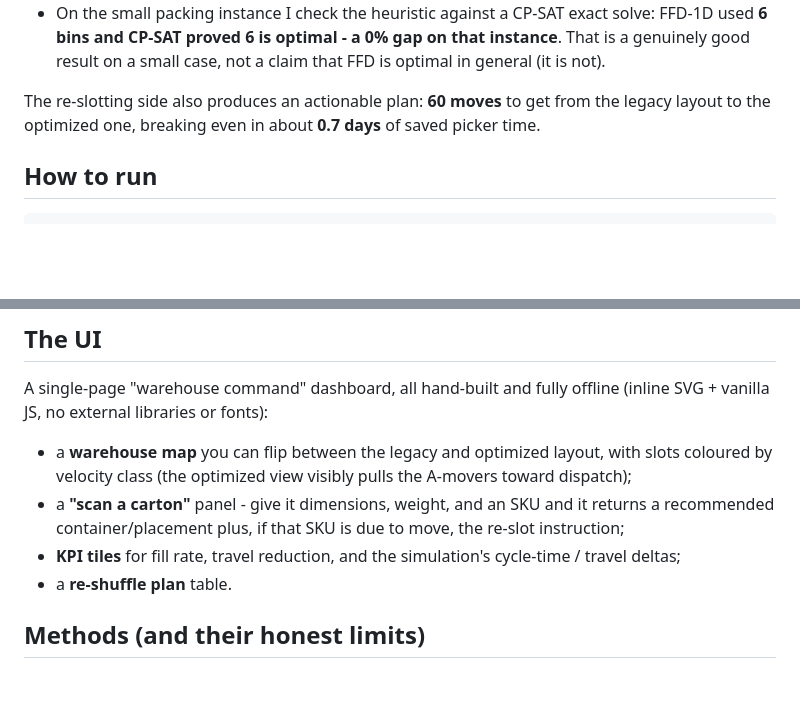
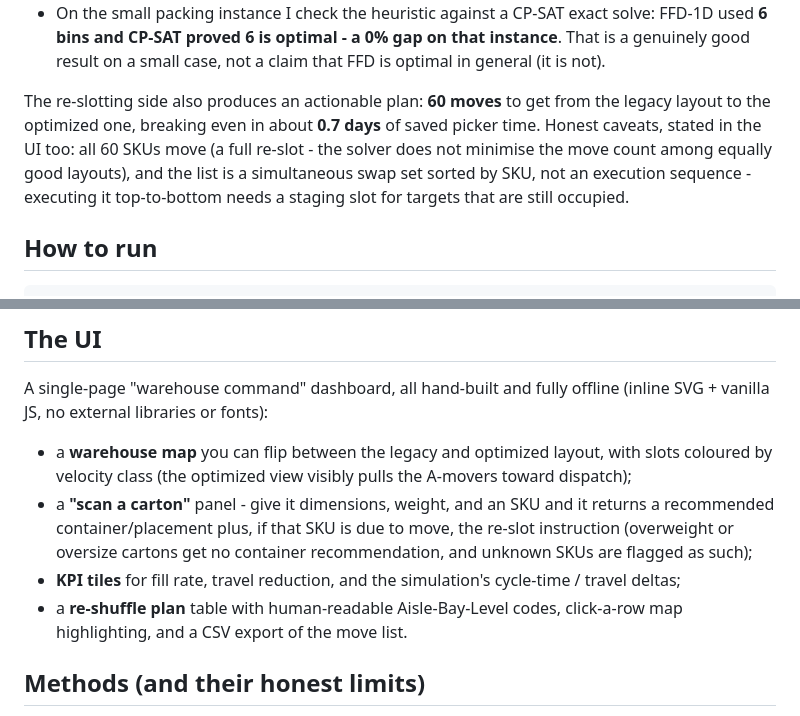
Before and after one commit to Dimitres-Kisimov/logistics-digital-twin, a Markdown page: README.md, 2 parts joined by grey strips. GitHub-like rendering; blank space fills up the shorter version.

Commit message:
docs: README reflects scan validation, full re-slot caveats, codes + CSV export

```diff
--- a/README.md
+++ b/README.md
@@ -42,7 +42,10 @@ Two honesty notes on those figures:
   on a small case, not a claim that FFD is optimal in general (it is not).
 
 The re-slotting side also produces an actionable plan: **60 moves** to get from the legacy layout to
-the optimized one, breaking even in about **0.7 days** of saved picker time.
+the optimized one, breaking even in about **0.7 days** of saved picker time. Honest caveats, stated
+in the UI too: all 60 SKUs move (a full re-slot - the solver does not minimise the move count among
+equally good layouts), and the list is a simultaneous swap set sorted by SKU, not an execution
+sequence - executing it top-to-bottom needs a staging slot for targets that are still occupied.
 
 ## How to run
 
@@ -81,9 +84,11 @@ JS, no external libraries or fonts):
 - a **warehouse map** you can flip between the legacy and optimized layout, with slots coloured by
   velocity class (the optimized view visibly pulls the A-movers toward dispatch);
 - a **"scan a carton"** panel - give it dimensions, weight, and an SKU and it returns a recommended
-  container/placement plus, if that SKU is due to move, the re-slot instruction;
+  container/placement plus, if that SKU is due to move, the re-slot instruction (overweight or
+  oversize cartons get no container recommendation, and unknown SKUs are flagged as such);
 - **KPI tiles** for fill rate, travel reduction, and the simulation's cycle-time / travel deltas;
-- a **re-shuffle plan** table.
+- a **re-shuffle plan** table with human-readable Aisle-Bay-Level codes, click-a-row map
+  highlighting, and a CSV export of the move list.
 
 ## Methods (and their honest limits)
 
```
